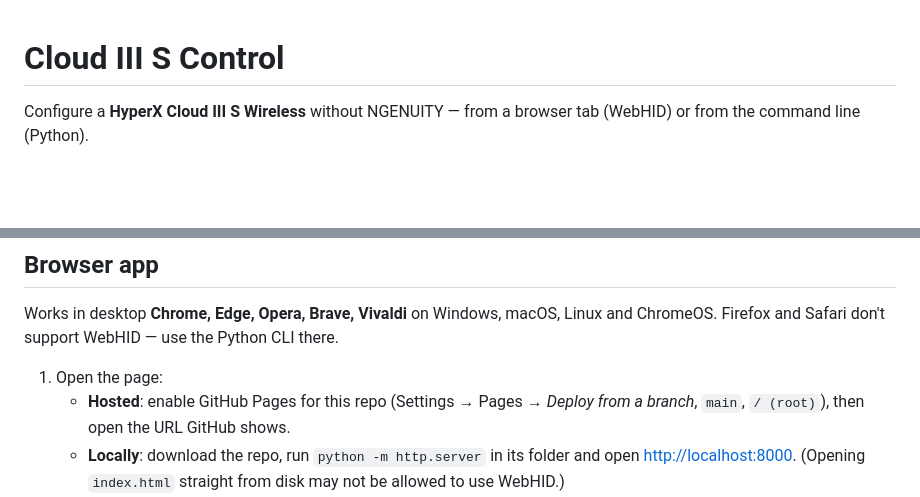
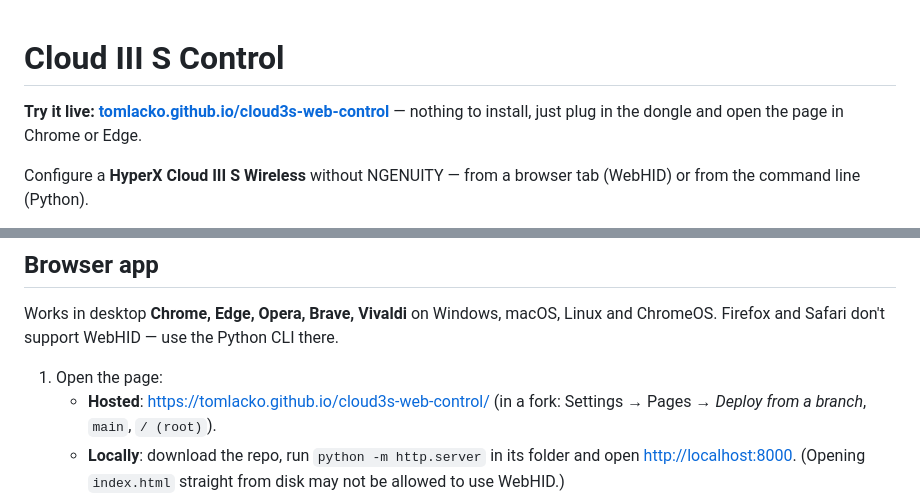
Before and after one commit to Tomlacko/cloud3s-web-control, a Markdown page: README.md, 2 parts joined by grey strips. Rendered like a GitHub page; blank space fills up the shorter version.

Commit message:
Link the live page at the top of the README
Co-Authored-By: Claude Opus 5.5 <noreply@anthropic.com>

```diff
--- a/README.md
+++ b/README.md
@@ -1,4 +1,7 @@
 # Cloud III S Control
+
+**Try it live: [tomlacko.github.io/cloud3s-web-control](https://tomlacko.github.io/cloud3s-web-control/)**
+— nothing to install, just plug in the dongle and open the page in Chrome or Edge.
 
 Configure a **HyperX Cloud III S Wireless** without NGENUITY — from a browser tab (WebHID) or
 from the command line (Python).
@@ -41,8 +44,8 @@ Works in desktop **Chrome, Edge, Opera, Brave, Vivaldi** on Windows, macOS, Linu
 Firefox and Safari don't support WebHID — use the Python CLI there.
 
 1. Open the page:
-   * **Hosted**: enable GitHub Pages for this repo (Settings → Pages → *Deploy from a branch*,
-     `main`, `/ (root)`), then open the URL GitHub shows.
+   * **Hosted**: <https://tomlacko.github.io/cloud3s-web-control/>
+     (in a fork: Settings → Pages → *Deploy from a branch*, `main`, `/ (root)`).
    * **Locally**: download the repo, run `python -m http.server` in its folder and open
      <http://localhost:8000>. (Opening `index.html` straight from disk may not be allowed to use
      WebHID.)
```
